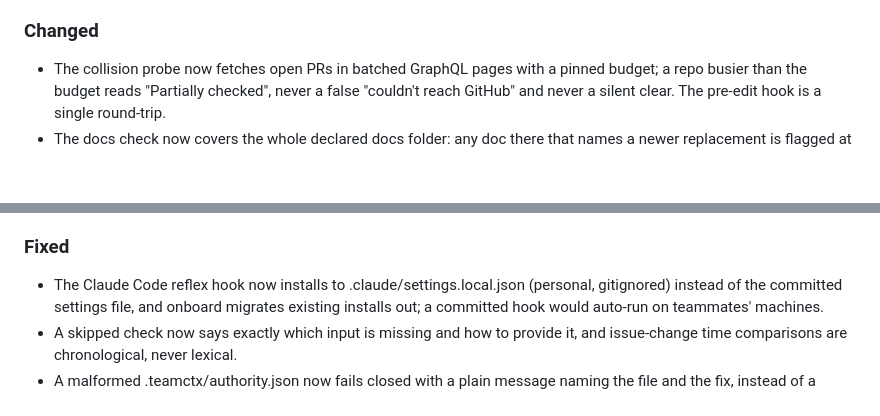
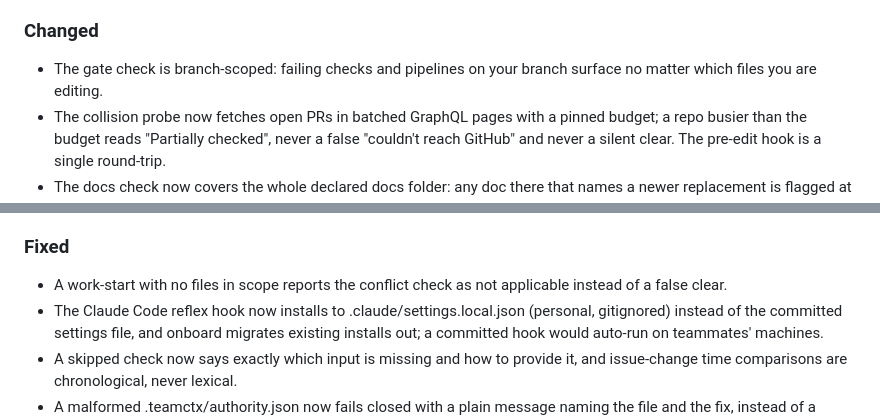
Before and after one commit to teamctx/teamctx, a Markdown page: CHANGELOG.md, 2 parts joined by grey strips. Drawn GitHub-style; blank space fills up the shorter version.

Commit message:
docs(changelog): branch-scoped gate; empty-path honesty

```diff
--- a/CHANGELOG.md
+++ b/CHANGELOG.md
@@ -54,6 +54,7 @@ may change while the product is hardened.
 
 ### Changed
 
+- The gate check is branch-scoped: failing checks and pipelines on your branch surface no matter which files you are editing.
 - The collision probe now fetches open PRs in batched GraphQL pages with a pinned budget; a repo busier than the budget reads "Partially checked", never a false "couldn't reach GitHub" and never a silent clear. The pre-edit hook is a single round-trip.
 - The docs check now covers the whole declared docs folder: any doc there that names a newer replacement is flagged at work-start, whether or not you are editing it. A clean scan is a real green.
 - Internal: card kinds are now a single registry (core/kinds.py); adding a kind is a one-entry change. No behavior change.
@@ -68,6 +69,7 @@ may change while the product is hardened.
 
 ### Fixed
 
+- A work-start with no files in scope reports the conflict check as not applicable instead of a false clear.
 - The Claude Code reflex hook now installs to .claude/settings.local.json (personal, gitignored) instead of the committed settings file, and onboard migrates existing installs out; a committed hook would auto-run on teammates' machines.
 - A skipped check now says exactly which input is missing and how to provide it, and issue-change time comparisons are chronological, never lexical.
 - A malformed .teamctx/authority.json now fails closed with a plain message naming the file and the fix, instead of a traceback (CLI and MCP).
```
